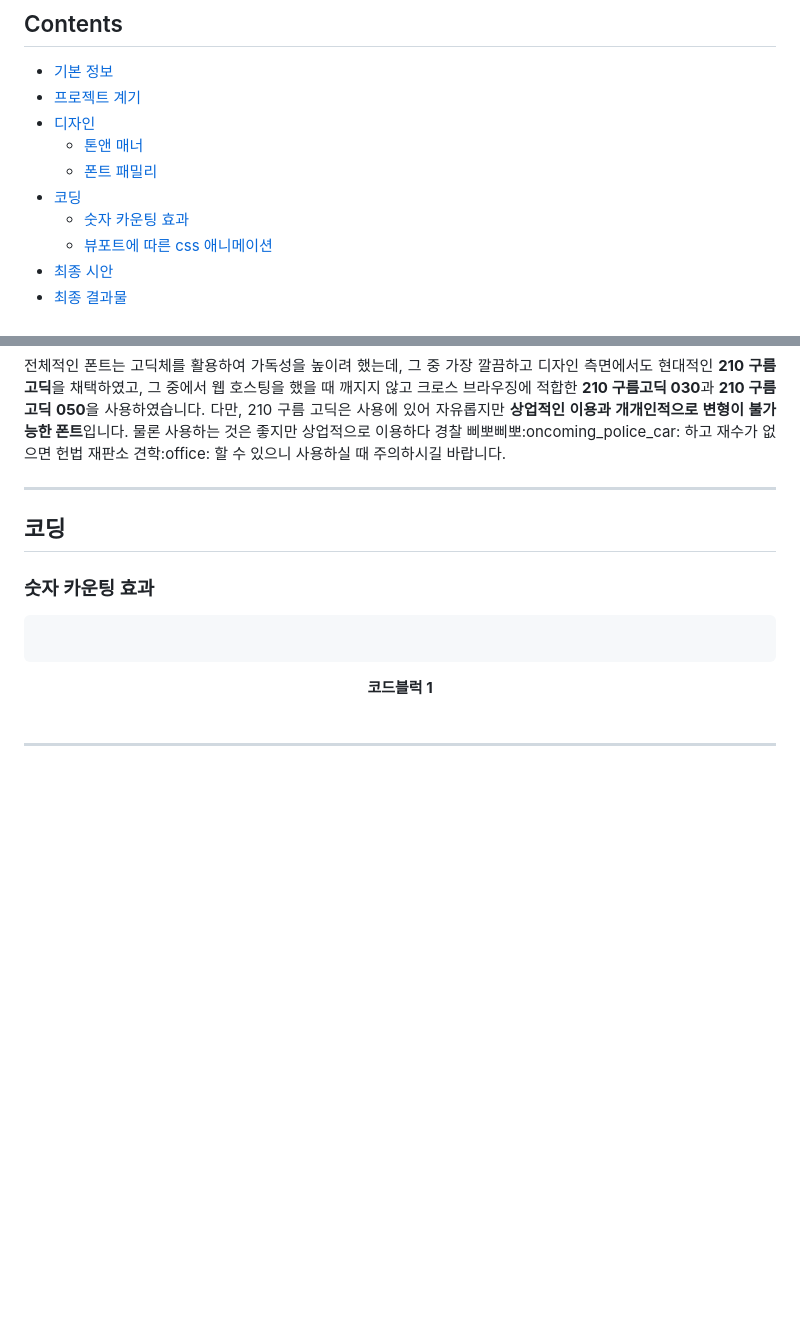
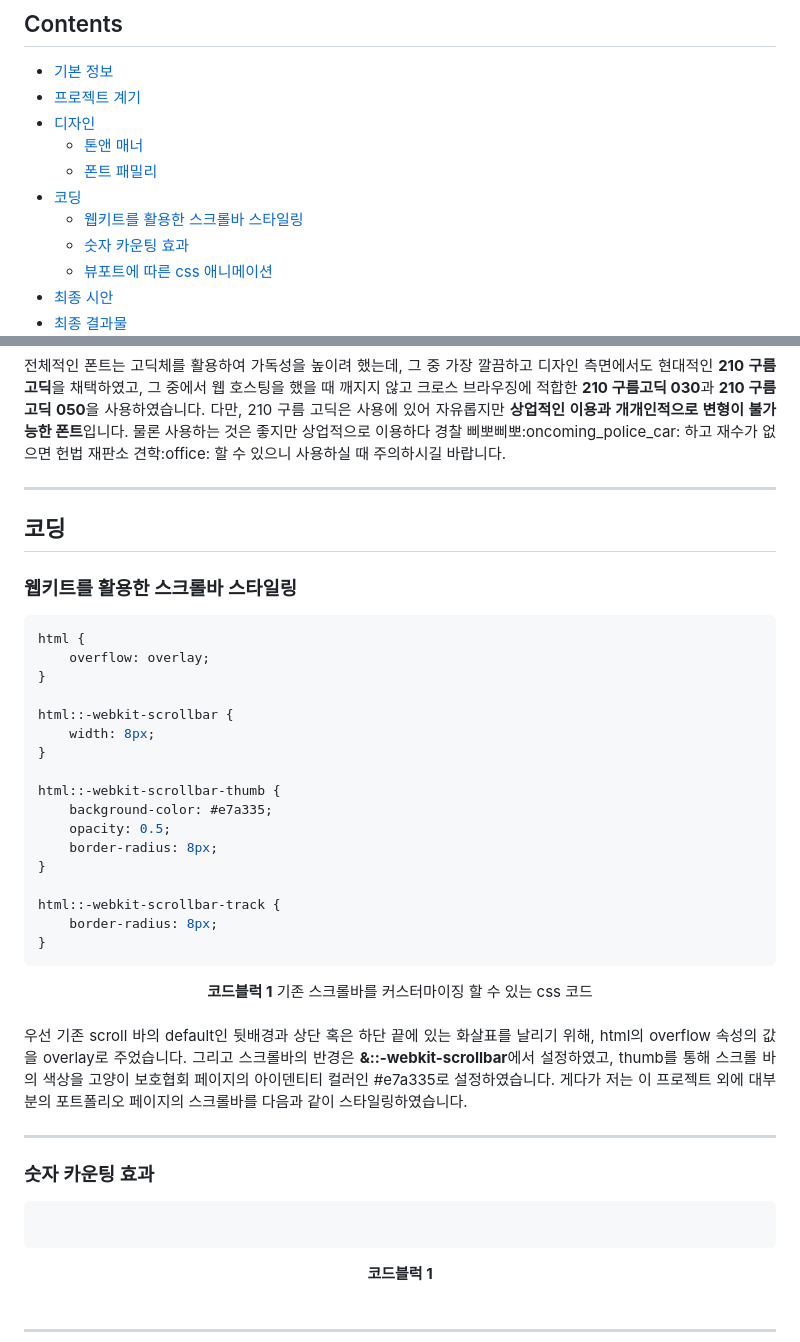
Before and after one commit to Nonwhiskerscat/newKOPC, a Markdown page: readme.md, 2 parts joined by grey strips. Rendered like a GitHub page; blank space fills up the shorter version.

````diff
--- a/readme.md
+++ b/readme.md
@@ -18,6 +18,7 @@
   - [톤앤 매너](#톤앤-매너)
   - [폰트 패밀리](#폰트-패밀리)
 - [코딩](#코딩)
+  - [웹키트를 활용한 스크롤바 스타일링](#웹키트를-활용한-스크롤바-)
   - [숫자 카운팅 효과](#숫자-카운팅-효과)
   - [뷰포트에 따른 css 애니메이션](#뷰포트에-따른-css-애니메이션)
 - [최종 시안](#최종-)
@@ -131,6 +132,33 @@
 
 
 ## 코딩
+### 웹키트를 활용한 스크롤바 스타일링
+``` CSS
+html {
+    overflow: overlay;
+}
+
+html::-webkit-scrollbar {
+    width: 8px;
+}
+
+html::-webkit-scrollbar-thumb {
+    background-color: #e7a335;
+    opacity: 0.5;
+    border-radius: 8px;
+}
+
+html::-webkit-scrollbar-track {
+    border-radius: 8px;
+}
+```
+<div align="center"><b>코드블럭 1</b> 기존 스크롤바를 커스터마이징 할 수 있는 css 코드</div><br>
+
+<p align="justify">
+우선 기존 scroll 바의 default인 뒷배경과 상단 혹은 하단 끝에 있는 화살표를 날리기 위해, html의 overflow 속성의 값을 overlay로 주었습니다. 그리고 스크롤바의 반경은 <b>&::-webkit-scrollbar</b>에서 설정하였고, thumb를 통해 스크롤 바의 색상을 고양이 보호협회 페이지의 아이덴티티 컬러인 #e7a335로 설정하였습니다. 게다가 저는 이 프로젝트 외에 대부분의 포트폴리오 페이지의 스크롤바를 다음과 같이 스타일링하였습니다.
+</p>
+<hr>
+
 ### 숫자 카운팅 효과
 ``` JavaScript
 
````
